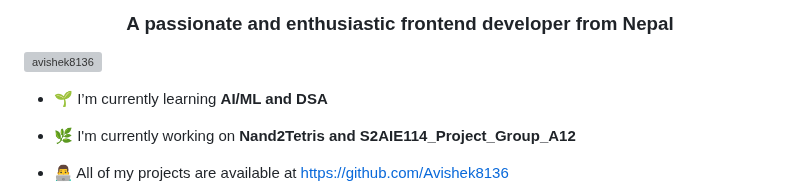
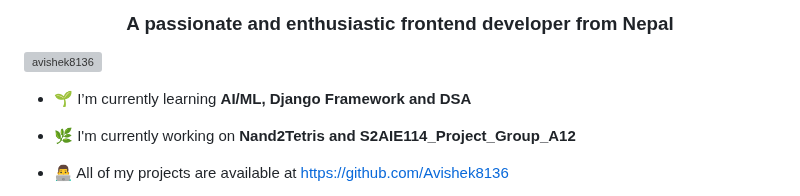
Before and after one commit to Avishek8136/Avishek8136, a Markdown page: README.md, the part around one of its changes. GitHub-like rendering; grey boxes are pictures that could not be loaded.

Commit message:
Updating my recent task

```diff
--- a/README.md
+++ b/README.md
@@ -9,7 +9,7 @@ You can click the Preview link to take a look at your changes.
 
 <p align="left"> <img src="https://komarev.com/ghpvc/?username=avishek8136&label=Profile%20views&color=0e75b6&style=flat" alt="avishek8136" /> </p>
 
-- 🌱 I’m currently learning **AI/ML and DSA**
+- 🌱 I’m currently learning **AI/ML, Django Framework and DSA**
 
 - 🌿 I'm currently working on **Nand2Tetris and S2AIE114_Project_Group_A12**
 
```
Also changed, not shown: other parts of README.md (+1 -1 lines).
